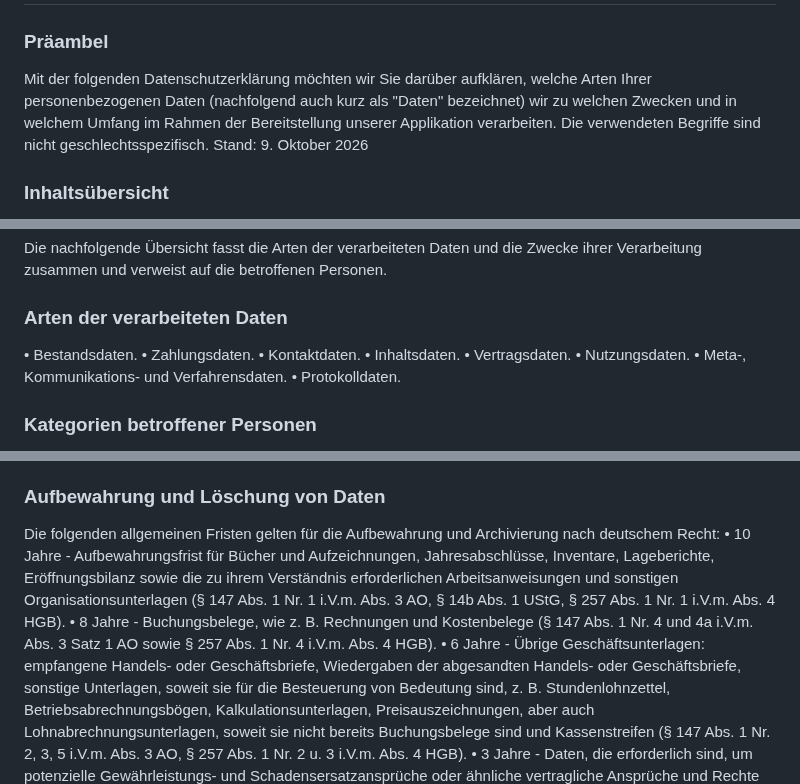
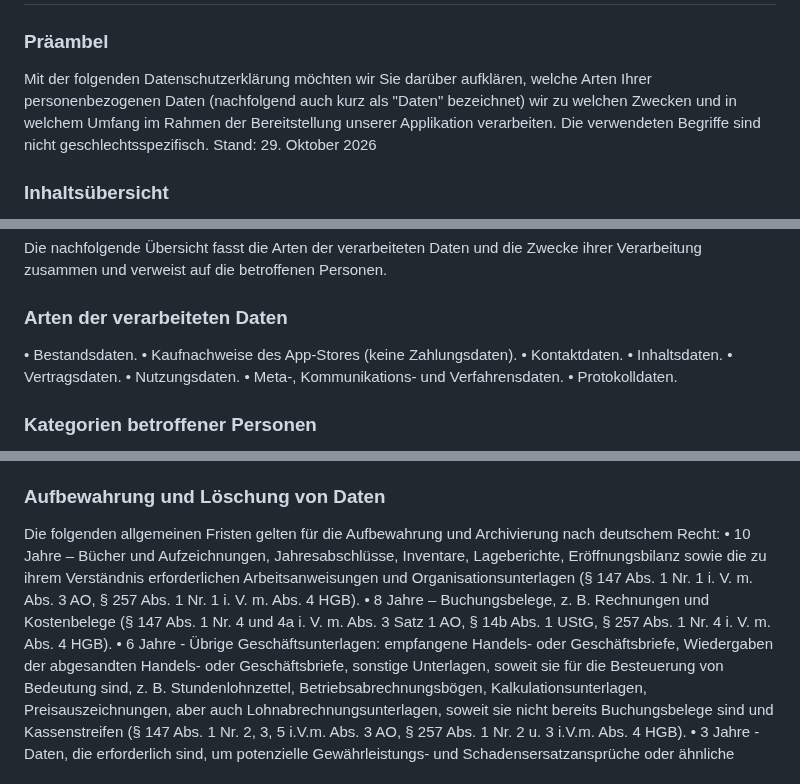
Before and after one commit to teuvex-app/kcalSync-website, a Markdown page: docs/privacy/privacy_policy_de.md, 3 parts joined by grey strips. GitHub-like rendering.

```diff
--- a/docs/privacy/privacy_policy_de.md
+++ b/docs/privacy/privacy_policy_de.md
@@ -1,7 +1,7 @@
 # Datenschutzerklärung für die App "KcalSync" und diese Website
 
 ### Präambel
-Mit der folgenden Datenschutzerklärung möchten wir Sie darüber aufklären, welche Arten Ihrer personenbezogenen Daten (nachfolgend auch kurz als "Daten" bezeichnet) wir zu welchen Zwecken und in welchem Umfang im Rahmen der Bereitstellung unserer Applikation verarbeiten. Die verwendeten Begriffe sind nicht geschlechtsspezifisch. Stand: 9. Oktober 2026
+Mit der folgenden Datenschutzerklärung möchten wir Sie darüber aufklären, welche Arten Ihrer personenbezogenen Daten (nachfolgend auch kurz als "Daten" bezeichnet) wir zu welchen Zwecken und in welchem Umfang im Rahmen der Bereitstellung unserer Applikation verarbeiten. Die verwendeten Begriffe sind nicht geschlechtsspezifisch. Stand: 29. Oktober 2026
 
 ### Inhaltsübersicht
 •   Präambel
@@ -41,7 +41,7 @@ Die nachfolgende Übersicht fasst die Arten der verarbeiteten Daten und die Zwec
 
 ### Arten der verarbeiteten Daten
 •   Bestandsdaten.
-•   Zahlungsdaten.
+•   Kaufnachweise des App-Stores (keine Zahlungsdaten).
 •   Kontaktdaten.
 •   Inhaltsdaten.
 •   Vertragsdaten.
@@ -119,8 +119,8 @@ Bei mehreren Angaben zur Aufbewahrungsdauer oder Löschungsfristen eines Datums,
 
 ### Aufbewahrung und Löschung von Daten
 Die folgenden allgemeinen Fristen gelten für die Aufbewahrung und Archivierung nach deutschem Recht:
-•   10 Jahre - Aufbewahrungsfrist für Bücher und Aufzeichnungen, Jahresabschlüsse, Inventare, Lageberichte, Eröffnungsbilanz sowie die zu ihrem Verständnis erforderlichen Arbeitsanweisungen und sonstigen Organisationsunterlagen (§ 147 Abs. 1 Nr. 1 i.V.m. Abs. 3 AO, § 14b Abs. 1 UStG, § 257 Abs. 1 Nr. 1 i.V.m. Abs. 4 HGB).
-•   8 Jahre - Buchungsbelege, wie z. B. Rechnungen und Kostenbelege (§ 147 Abs. 1 Nr. 4 und 4a i.V.m. Abs. 3 Satz 1 AO sowie § 257 Abs. 1 Nr. 4 i.V.m. Abs. 4 HGB).
+•   10 Jahre – Bücher und Aufzeichnungen, Jahresabschlüsse, Inventare, Lageberichte, Eröffnungsbilanz sowie die zu ihrem Verständnis erforderlichen Arbeitsanweisungen und Organisationsunterlagen (§ 147 Abs. 1 Nr. 1 i. V. m. Abs. 3 AO, § 257 Abs. 1 Nr. 1 i. V. m. Abs. 4 HGB).
+•   8 Jahre – Buchungsbelege, z. B. Rechnungen und Kostenbelege (§ 147 Abs. 1 Nr. 4 und 4a i. V. m. Abs. 3 Satz 1 AO, § 14b Abs. 1 UStG, § 257 Abs. 1 Nr. 4 i. V. m. Abs. 4 HGB).
 •   6 Jahre - Übrige Geschäftsunterlagen: empfangene Handels- oder Geschäftsbriefe, Wiedergaben der abgesandten Handels- oder Geschäftsbriefe, sonstige Unterlagen, soweit sie für die Besteuerung von Bedeutung sind, z. B. Stundenlohnzettel, Betriebsabrechnungsbögen, Kalkulationsunterlagen, Preisauszeichnungen, aber auch Lohnabrechnungsunterlagen, soweit sie nicht bereits Buchungsbelege sind und Kassenstreifen (§ 147 Abs. 1 Nr. 2, 3, 5 i.V.m. Abs. 3 AO, § 257 Abs. 1 Nr. 2 u. 3 i.V.m. Abs. 4 HGB).
 •   3 Jahre - Daten, die erforderlich sind, um potenzielle Gewährleistungs- und Schadensersatzansprüche oder ähnliche vertragliche Ansprüche und Rechte zu berücksichtigen sowie damit verbundene Anfragen zu bearbeiten, basierend auf früheren Geschäftserfahrungen und üblichen Branchenpraktiken, werden für die Dauer der regulären gesetzlichen Verjährungsfrist von drei Jahren gespeichert (§§ 195, 199 BGB).
 
```
Also changed, not shown: other parts of docs/privacy/privacy_policy_de.md (+6 -8 lines), docs/privacy/privacy_policy_en.md (+10 -12 lines).
